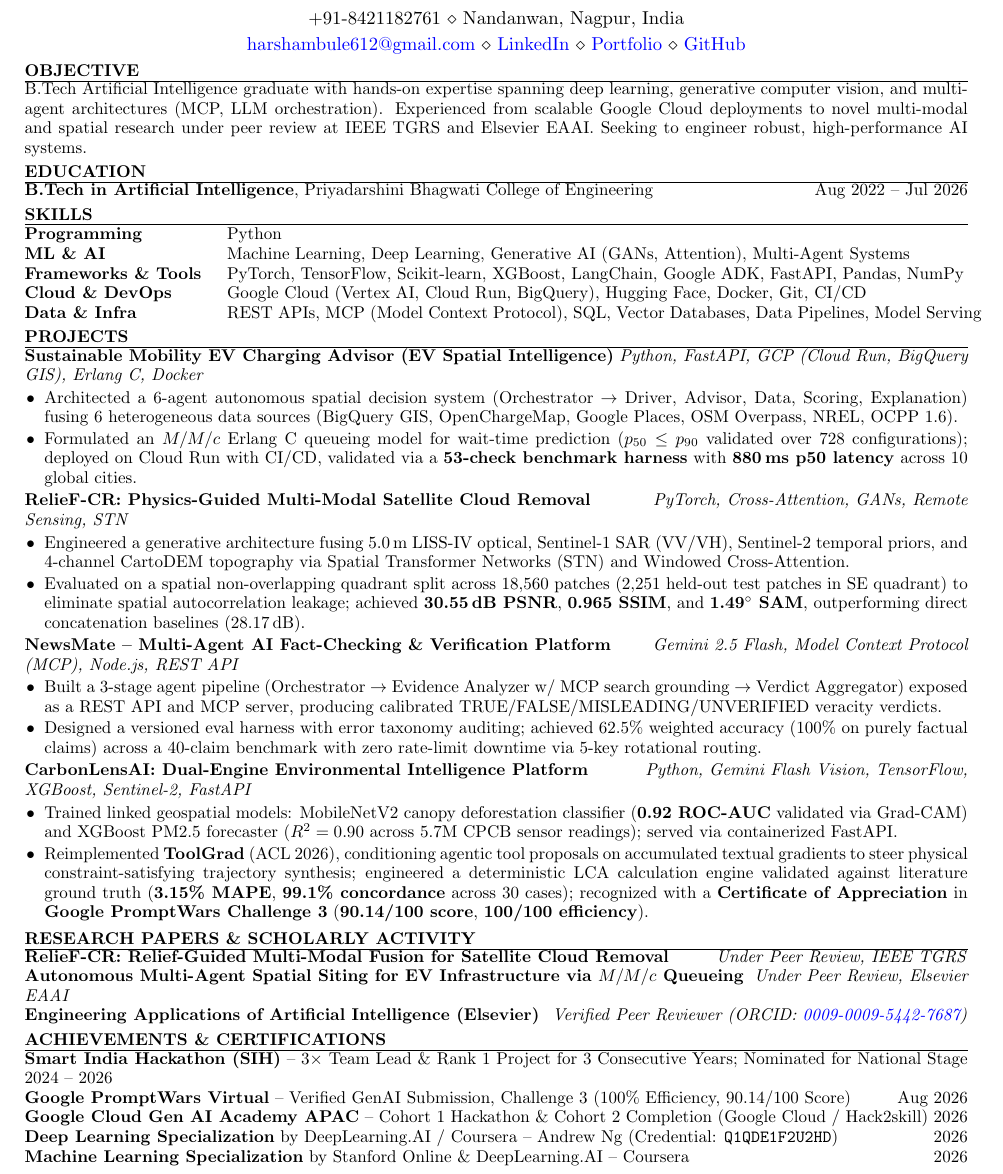
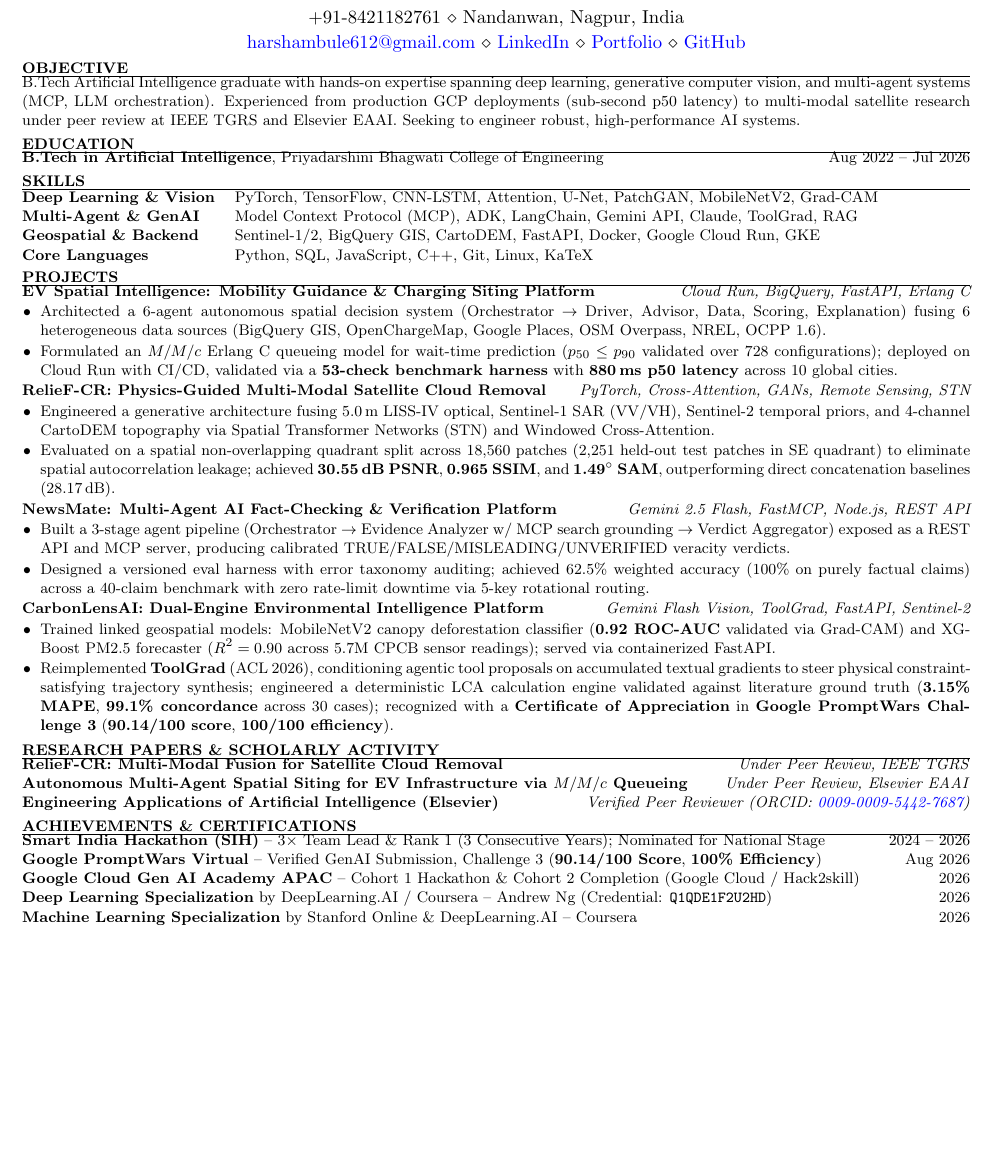
Before and after one commit to HARSH0177/harsh0177.github.io, a LaTeX CV (harsh-ambule-resume.tex): part of the page, cut so that both start at the same text, the shorter picture padded with empty space. Compiled offline with pdfLaTeX.

Commit message:
Calibrate spacing and shorten project titles for exact 1-page fit without page break

```diff
--- a/harsh-ambule-resume.tex
+++ b/harsh-ambule-resume.tex
@@ -15,23 +16,24 @@
+\def\addressskip{\vspace{1.0pt}}
 
 \name{Harsh Ambule}
 
-\address{+91-8421182761 \\ Nandanwan, Nagpur, India}
+\address{+91-8421182761 $\diamond$ Nandanwan, Nagpur, India}
 \address{
-  \href{mailto:harshambule612@gmail.com}{harshambule612@gmail.com} \\
-  \href{https://www.linkedin.com/in/harsh-ambule-3551bb266}{LinkedIn} \\
-  \href{https://harsh0177.github.io}{Portfolio} \\
+  \href{mailto:harshambule612@gmail.com}{harshambule612@gmail.com} $\diamond$
+  \href{https://www.linkedin.com/in/harsh-ambule-3551bb266}{LinkedIn} $\diamond$
+  \href{https://harsh0177.github.io}{Portfolio} $\diamond$
   \href{https://github.com/HARSH0177}{GitHub}
 }
 
 \begin{document}
-\fontsize{9.6}{11.5}\selectfont
+\fontsize{9.3}{11.2}\selectfont
 
 %----------------------------------------------------------------------------------------
 %   OBJECTIVE
 %----------------------------------------------------------------------------------------
 
 \begin{rSection}{OBJECTIVE}
-B.Tech Artificial Intelligence graduate with hands-on expertise spanning deep learning, generative computer vision, and multi-agent architectures (MCP, LLM orchestration). Experienced from scalable Google Cloud deployments to novel multi-modal and spatial research under peer review at IEEE TGRS and Elsevier EAAI. Seeking to engineer robust, high-performance AI systems.
+B.Tech Artificial Intelligence graduate with hands-on expertise spanning deep learning, generative computer vision, and multi-agent systems (MCP, LLM orchestration). Experienced from production GCP deployments (sub-second p50 latency) to multi-modal satellite research under peer review at IEEE TGRS and Elsevier EAAI. Seeking to engineer robust, high-performance AI systems.
 \end{rSection}
 
 %----------------------------------------------------------------------------------------
@@ -47,12 +49,11 @@
 %----------------------------------------------------------------------------------------
 
 \begin{rSection}{SKILLS}
-\begin{tabular}{ @{} >{\bfseries}l @{\hspace{3.5ex}} p{0.80\textwidth} }
-Programming         & Python \\
-ML \& AI            & Machine Learning, Deep Learning, Generative AI (GANs, Attention), Multi-Agent Systems \\
-Frameworks \& Tools & PyTorch, TensorFlow, Scikit-learn, XGBoost, LangChain, Google ADK, FastAPI, Pandas, NumPy \\
-Cloud \& DevOps     & Google Cloud (Vertex AI, Cloud Run, BigQuery), Hugging Face, Docker, Git, CI/CD \\
-Data \& Infra       & REST APIs, MCP (Model Context Protocol), SQL, Vector Databases, Data Pipelines, Model Serving \\
+\begin{tabular}{ @{} >{\bfseries}l @{\hspace{3ex}} p{0.80\textwidth} }
+Deep Learning \& Vision & PyTorch, TensorFlow, CNN-LSTM, Attention, U-Net, PatchGAN, MobileNetV2, Grad-CAM \\
+Multi-Agent \& GenAI    & Model Context Protocol (MCP), ADK, LangChain, Gemini API, Claude, ToolGrad, RAG \\
+Geospatial \& Backend   & Sentinel-1/2, BigQuery GIS, CartoDEM, FastAPI, Docker, Google Cloud Run, GKE \\
+Core Languages          & Python, SQL, JavaScript, C++, Git, Linux, KaTeX
 \end{tabular}
 \end{rSection}
 
@@ -62,9 +63,9 @@
 
 \begin{rSection}{PROJECTS}
 
-% ── EV Spatial Advisor ─────────────────────────────────────────────────────
-\textbf{Sustainable Mobility EV Charging Advisor (EV Spatial Intelligence)} \hfill
-{\it Python, FastAPI, GCP (Cloud Run, BigQuery GIS), Erlang C, Docker}
+% ── EV Spatial Intelligence Engine ──────────────────────────────────────────
+\textbf{EV Spatial Intelligence: Mobility Guidance \& Charging Siting Platform} \hfill
+{\it Cloud Run, BigQuery, FastAPI, Erlang C}
 \begin{itemize}
   \item Architected a 6-agent autonomous spatial decision system (Orchestrator $\rightarrow$ Driver, Advisor, Data, Scoring, Explanation) fusing 6 heterogeneous data sources (BigQuery GIS, OpenChargeMap, Google Places, OSM Overpass, NREL, OCPP 1.6).
   \item Formulated an $M/M/c$ Erlang C queueing model for wait-time prediction ($p_{50} \le p_{90}$ validated over 728 configurations); deployed on Cloud Run with CI/CD, validated via a \textbf{53-check benchmark harness} with \textbf{880\,ms p50 latency} across 10 global cities.
@@ -79,8 +80,8 @@
 \end{itemize}
 
 % ── NewsMate ──────────────────────────────────────────────────────────────
-\textbf{NewsMate -- Multi-Agent AI Fact-Checking \& Verification Platform} \hfill
-{\it Gemini 2.5 Flash, Model Context Protocol (MCP), Node.js, REST API}
+\textbf{NewsMate: Multi-Agent AI Fact-Checking \& Verification Platform} \hfill
+{\it Gemini 2.5 Flash, FastMCP, Node.js, REST API}
 \begin{itemize}
   \item Built a 3-stage agent pipeline (Orchestrator $\rightarrow$ Evidence Analyzer w/ MCP search grounding $\rightarrow$ Verdict Aggregator) exposed as a REST API and MCP server, producing calibrated TRUE/FALSE/MISLEADING/UNVERIFIED veracity verdicts.
   \item Designed a versioned eval harness with error taxonomy auditing; achieved 62.5\% weighted accuracy (100\% on purely factual claims) across a 40-claim benchmark with zero rate-limit downtime via 5-key rotational routing.
@@ -88,7 +89,7 @@
 
 % ── CarbonLens & Environmental Intelligence ────────────────────────────────
 \textbf{CarbonLensAI: Dual-Engine Environmental Intelligence Platform} \hfill
-{\it Python, Gemini Flash Vision, TensorFlow, XGBoost, Sentinel-2, FastAPI}
+{\it Gemini Flash Vision, ToolGrad, FastAPI, Sentinel-2}
 \begin{itemize}
   \item Trained linked geospatial models: MobileNetV2 canopy deforestation classifier (\textbf{0.92 ROC-AUC} validated via Grad-CAM) and XGBoost PM2.5 forecaster ($R^2=0.90$ across 5.7M CPCB sensor readings); served via containerized FastAPI.
   \item Reimplemented \textbf{ToolGrad} (ACL 2026), conditioning agentic tool proposals on accumulated textual gradients to steer physical constraint-satisfying trajectory synthesis; engineered a deterministic LCA calculation engine validated against literature ground truth (\textbf{3.15\% MAPE}, \textbf{99.1\% concordance} across 30 cases); recognized with a \textbf{Certificate of Appreciation} in \textbf{Google PromptWars Challenge 3} (\textbf{90.14/100 score}, \textbf{100/100 efficiency}).
@@ -101,7 +102,7 @@
 %----------------------------------------------------------------------------------------
 
 \begin{rSection}{RESEARCH PAPERS \& SCHOLARLY ACTIVITY}
-\textbf{RelieF-CR: Relief-Guided Multi-Modal Fusion for Satellite Cloud Removal} \hfill \textit{Under Peer Review, IEEE TGRS} \\
+\textbf{RelieF-CR: Multi-Modal Fusion for Satellite Cloud Removal} \hfill \textit{Under Peer Review, IEEE TGRS} \\
 \textbf{Autonomous Multi-Agent Spatial Siting for EV Infrastructure via $M/M/c$ Queueing} \hfill \textit{Under Peer Review, Elsevier EAAI} \\
 \textbf{Engineering Applications of Artificial Intelligence (Elsevier)} \hfill \textit{Verified Peer Reviewer (ORCID: \href{https://orcid.org/0009-0009-5442-7687}{0009-0009-5442-7687})}
 \end{rSection}
@@ -111,8 +112,8 @@
 %----------------------------------------------------------------------------------------
 
 \begin{rSection}{ACHIEVEMENTS \& CERTIFICATIONS}
-\textbf{Smart India Hackathon (SIH)} -- 3$\times$ Team Lead \& Rank 1 Project for 3 Consecutive Years; Nominated for National Stage \hfill 2024 -- 2026 \\
-\textbf{Google PromptWars Virtual} -- Verified GenAI Submission, Challenge 3 (100\% Efficiency, 90.14/100 Score) \hfill Aug 2026 \\
+\textbf{Smart India Hackathon (SIH)} -- 3$\times$ Team Lead \& Rank 1 (3 Consecutive Years); Nominated for National Stage \hfill 2024 -- 2026 \\
+\textbf{Google PromptWars Virtual} -- Verified GenAI Submission, Challenge 3 (\textbf{90.14/100 Score}, \textbf{100\% Efficiency}) \hfill Aug 2026 \\
 \textbf{Google Cloud Gen AI Academy APAC} -- Cohort 1 Hackathon \& Cohort 2 Completion (Google Cloud / Hack2skill) \hfill 2026 \\
 \textbf{Deep Learning Specialization} by DeepLearning.AI / Coursera -- Andrew Ng (Credential: \texttt{Q1QDE1F2U2HD}) \hfill 2026 \\
 \textbf{Machine Learning Specialization} by Stanford Online \& DeepLearning.AI -- Coursera \hfill 2026
```
Also changed, not shown: harsh-ambule-resume.tex (11 more changed lines).
